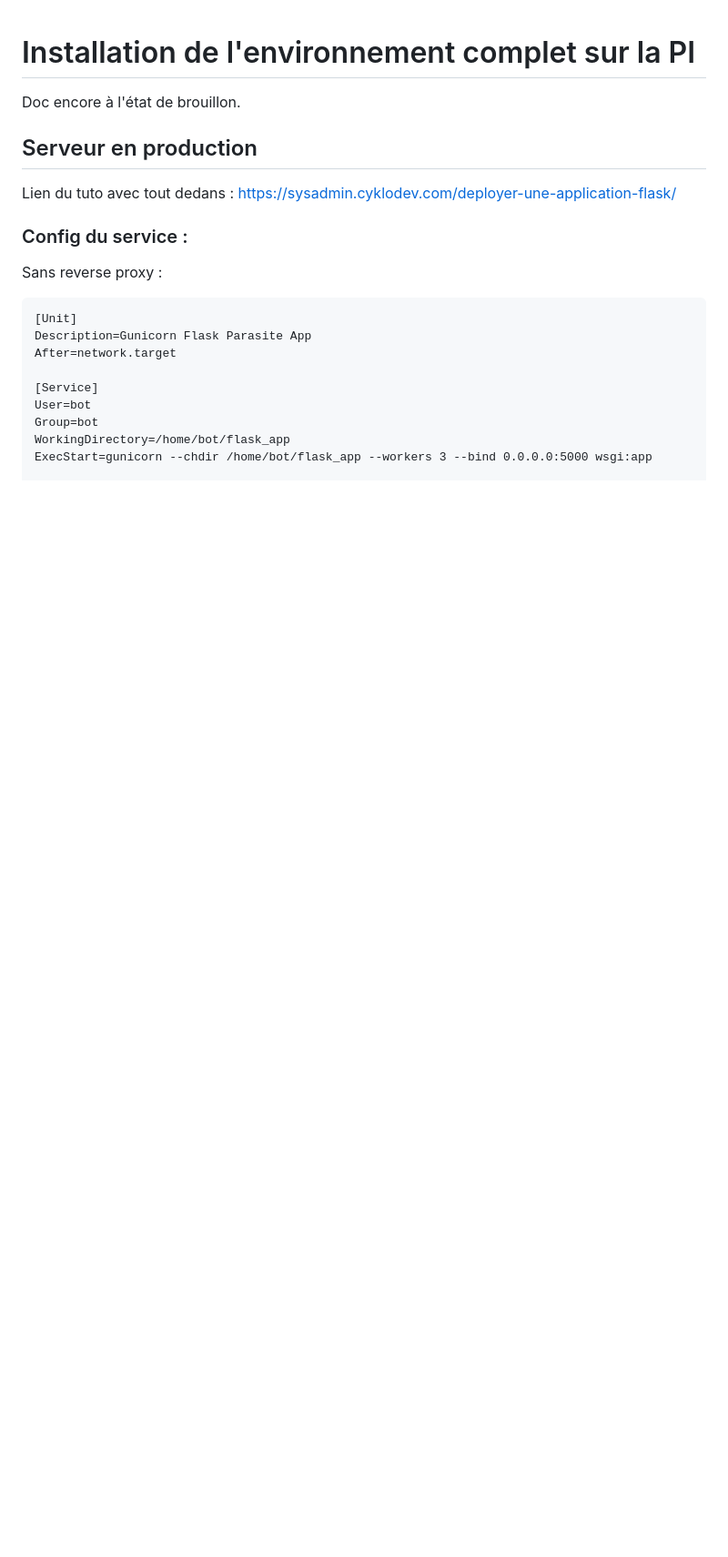
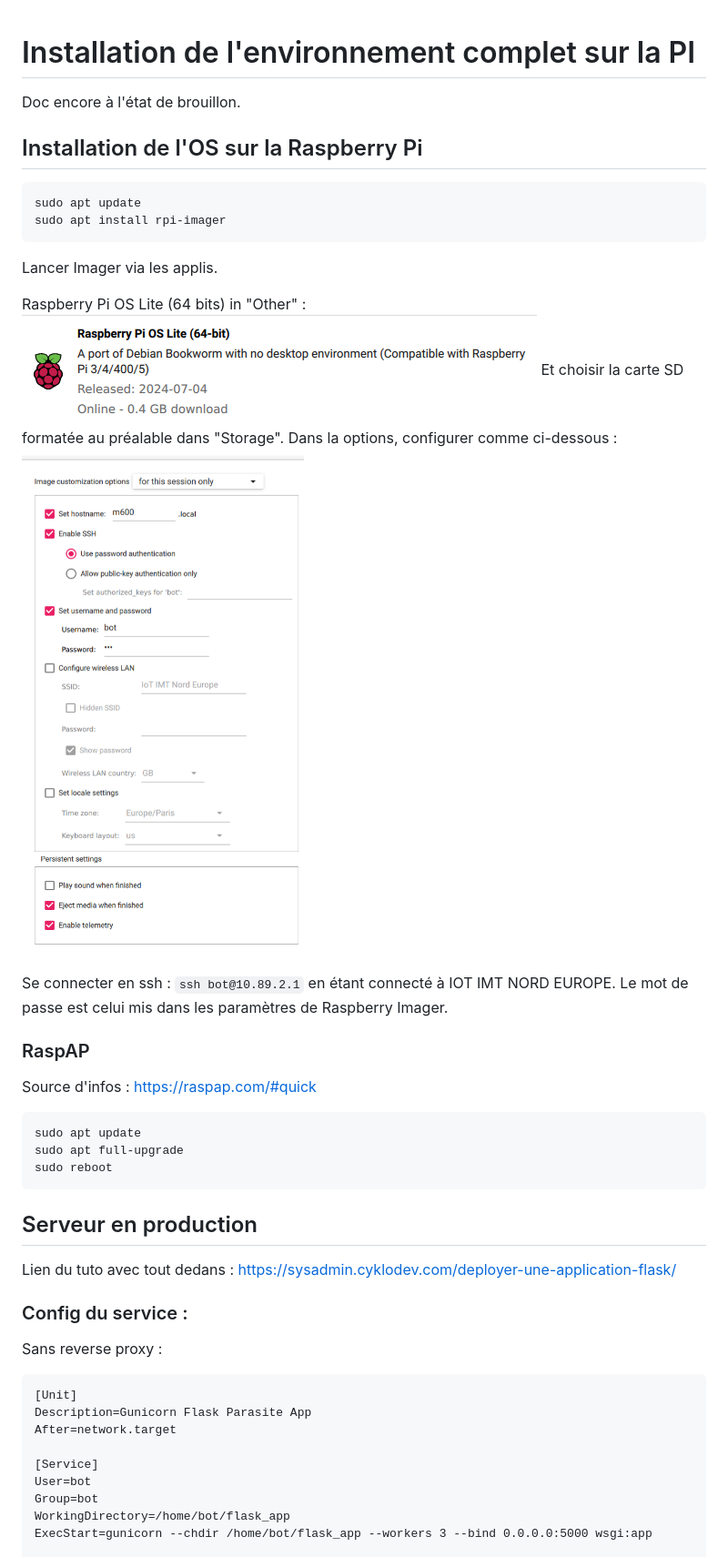
Before and after one commit to imt-mobisyst/drone-payload, a Markdown page: doc/Installation_PI.md, the part around the change. Shown: that part at 91% size. Drawn GitHub-style; pictures changed too: doc/images/screen_Params_OS.png (added), doc/images/screen_PiOS.png (added); blank space fills up the shorter version.

Commit message:
CAO

````diff
--- a/doc/Installation_PI.md
+++ b/doc/Installation_PI.md
@@ -1,6 +1,36 @@
 # Installation de l'environnement complet sur la PI
 
 Doc encore à l'état de brouillon.
+
+## Installation de l'OS sur la Raspberry Pi
+
+```
+sudo apt update
+sudo apt install rpi-imager
+```
+Lancer Imager via les applis.
+
+Raspberry Pi OS Lite (64 bits) in "Other" :
+![Image Pi OS](./images/screen_PiOS.png "OS à installer")
+Et choisir la carte SD formatée au préalable dans "Storage".
+Dans la options, configurer comme ci-dessous :
+![Image Pi OS](./images/screen_Params_OS.png "Paramètres pour l'OS à installer")
+
+Se connecter en ssh : `ssh bot@10.89.2.1` en étant connecté à IOT IMT NORD EUROPE.
+Le mot de passe est celui mis dans les paramètres de Raspberry Imager.
+
+### RaspAP
+
+Source d'infos : https://raspap.com/#quick
+
+```
+sudo apt update
+sudo apt full-upgrade
+sudo reboot
+```
+
+
+
 
 ## Serveur en production
 
````
Also changed, not shown: 2 other files.
